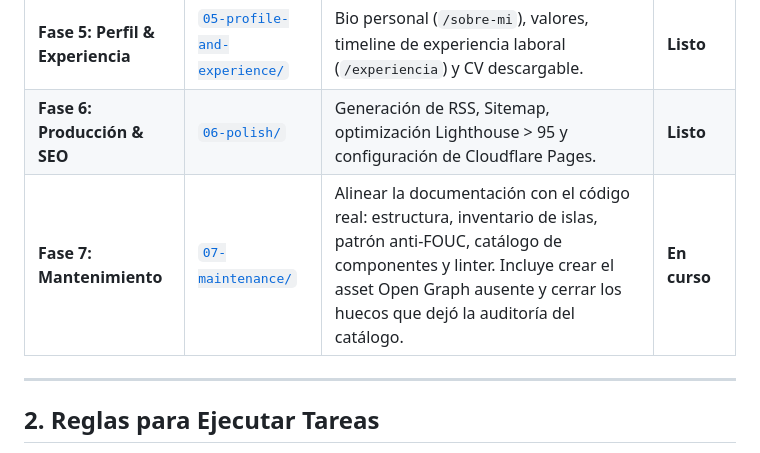
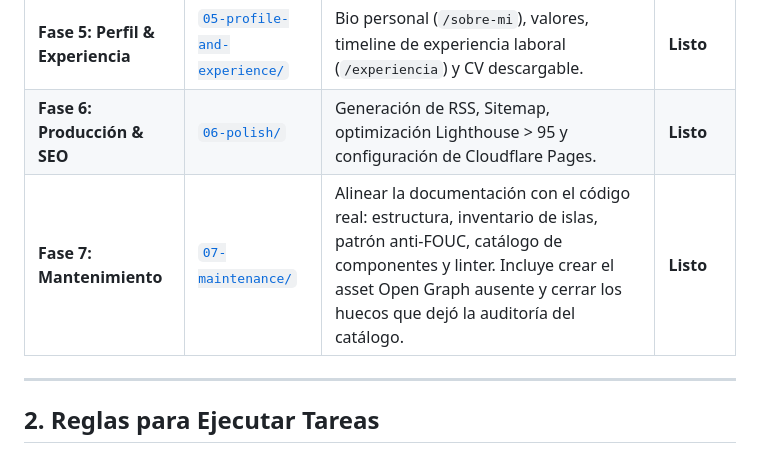
Before and after one commit to SamsarDev/samsar-site, a Markdown page: docs/05-tasks/00-INDEX.md, the part around the change. Rendered like a GitHub page.

```diff
--- a/docs/05-tasks/00-INDEX.md
+++ b/docs/05-tasks/00-INDEX.md
@@ -14,7 +14,7 @@ Punto de entrada para el desarrollo práctico de **Samsar | Sitio web personal**
 | **Fase 4: Catálogo Proyectos** | [`04-portfolio/`](04-portfolio/) | Implementar colección de proyectos, grid filtrable y plantilla de detalle (`/proyectos/[slug]`). | **Listo** |
 | **Fase 5: Perfil & Experiencia** | [`05-profile-and-experience/`](05-profile-and-experience/) | Bio personal (`/sobre-mi`), valores, timeline de experiencia laboral (`/experiencia`) y CV descargable. | **Listo** |
 | **Fase 6: Producción & SEO** | [`06-polish/`](06-polish/) | Generación de RSS, Sitemap, optimización Lighthouse > 95 y configuración de Cloudflare Pages. | **Listo** |
-| **Fase 7: Mantenimiento** | [`07-maintenance/`](07-maintenance/) | Alinear la documentación con el código real: estructura, inventario de islas, patrón anti-FOUC, catálogo de componentes y linter. Incluye crear el asset Open Graph ausente y cerrar los huecos que dejó la auditoría del catálogo. | **En curso** |
+| **Fase 7: Mantenimiento** | [`07-maintenance/`](07-maintenance/) | Alinear la documentación con el código real: estructura, inventario de islas, patrón anti-FOUC, catálogo de componentes y linter. Incluye crear el asset Open Graph ausente y cerrar los huecos que dejó la auditoría del catálogo. | **Listo** |
 
 ---
 
```
Also changed, not shown: docs/00-INDEX.md (+2 -2 lines).
